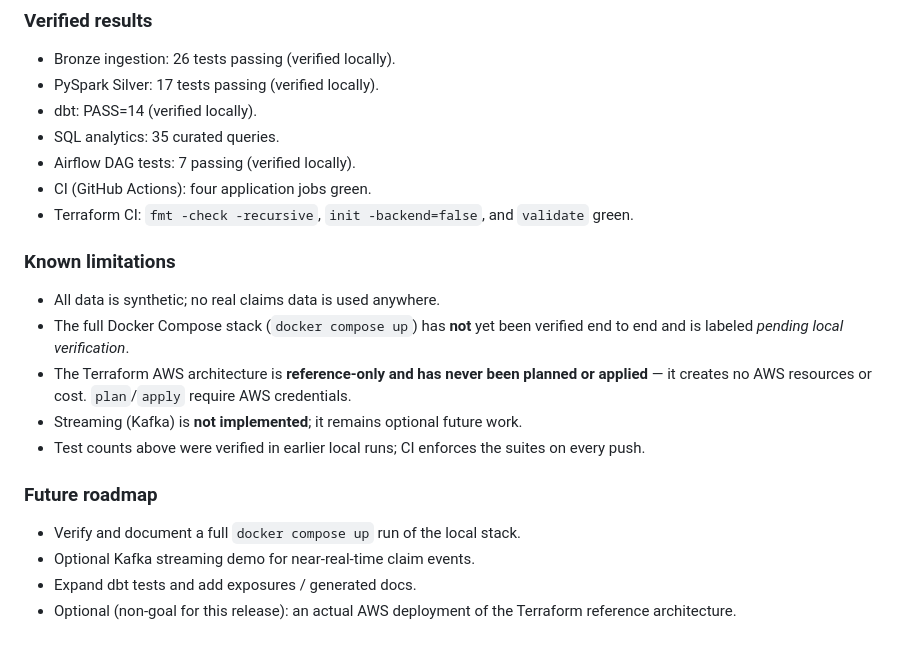
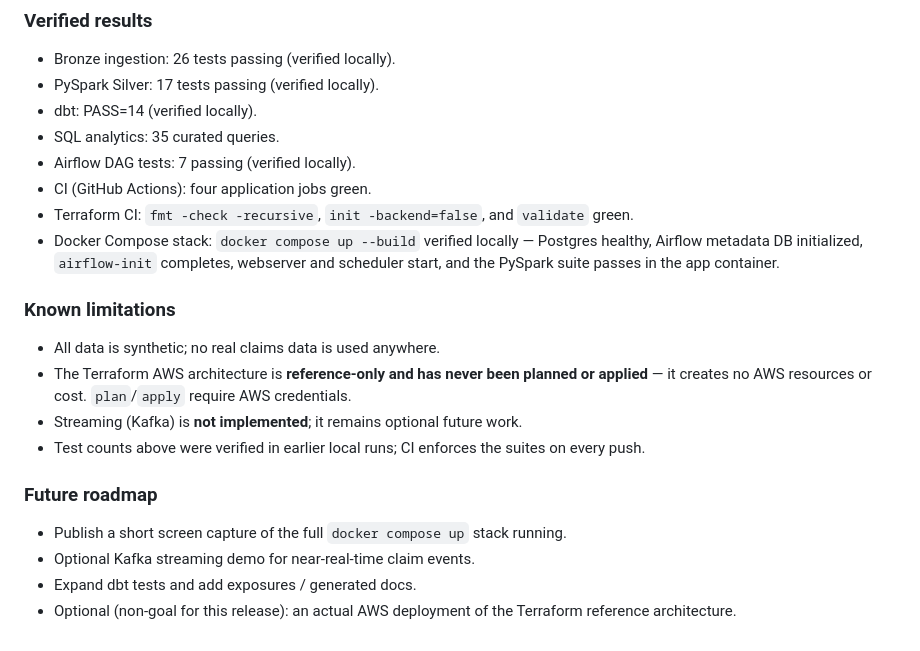
Before and after one commit to Gundabathina/claimslake, a Markdown page: CHANGELOG.md, the part around the change. Rendered like a GitHub page.

Commit message:
docs: record Docker Compose as verified in CHANGELOG

```diff
--- a/CHANGELOG.md
+++ b/CHANGELOG.md
@@ -32,18 +32,18 @@ using synthetic data only.
 - Airflow DAG tests: 7 passing (verified locally).
 - CI (GitHub Actions): four application jobs green.
 - Terraform CI: `fmt -check -recursive`, `init -backend=false`, and `validate` green.
+- Docker Compose stack: `docker compose up --build` verified locally — Postgres healthy, Airflow metadata DB initialized, `airflow-init` completes, webserver and scheduler start, and the PySpark suite passes in the app container.
 
 ### Known limitations
 
 - All data is synthetic; no real claims data is used anywhere.
-- The full Docker Compose stack (`docker compose up`) has **not** yet been verified end to end and is labeled *pending local verification*.
 - The Terraform AWS architecture is **reference-only and has never been planned or applied** — it creates no AWS resources or cost. `plan`/`apply` require AWS credentials.
 - Streaming (Kafka) is **not implemented**; it remains optional future work.
 - Test counts above were verified in earlier local runs; CI enforces the suites on every push.
 
 ### Future roadmap
 
-- Verify and document a full `docker compose up` run of the local stack.
+- Publish a short screen capture of the full `docker compose up` stack running.
 - Optional Kafka streaming demo for near-real-time claim events.
 - Expand dbt tests and add exposures / generated docs.
 - Optional (non-goal for this release): an actual AWS deployment of the Terraform reference architecture.
```
